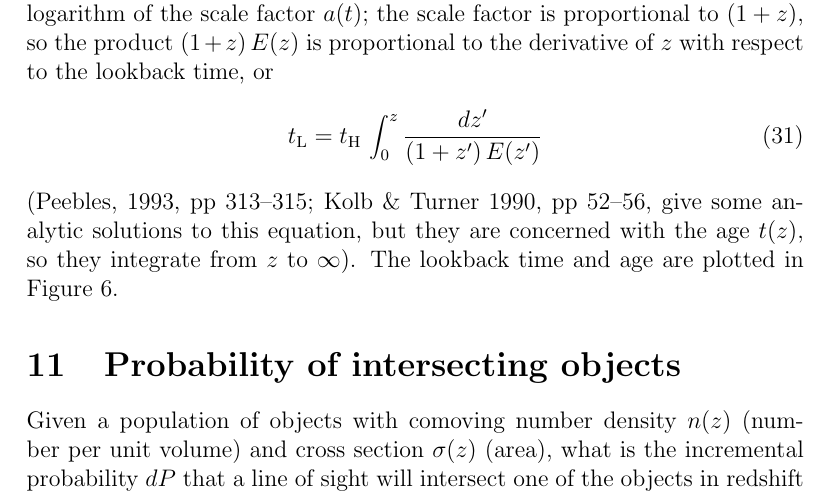
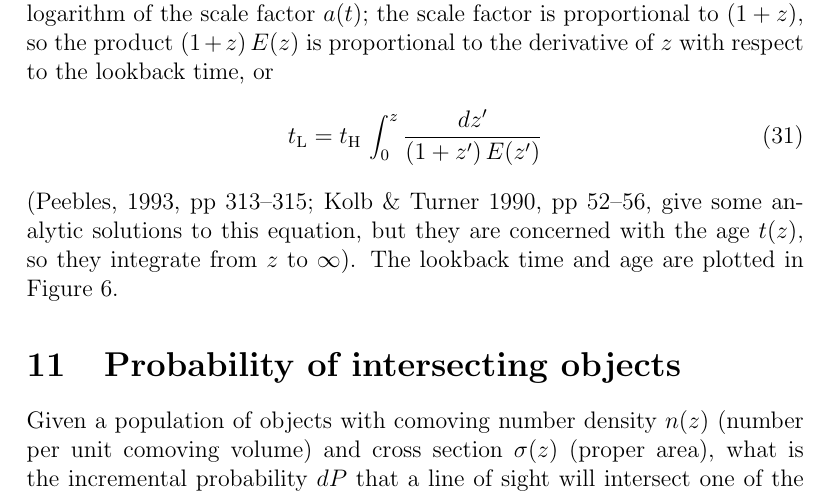
Before and after one commit to davidwhogg/cosmography, a LaTeX document (tex/cosmography.tex): part of page 11 of 20, cut so that both start at the same text. Compiled offline with pdfLaTeX.

Commit message:
proper area

```diff
--- a/tex/cosmography.tex
+++ b/tex/cosmography.tex
@@ -546,8 +546,6 @@ time and age are plotted in Figure~\ref{lookback}.
 \label{sec:optdepth}
 
 Given a population of objects with comoving number density $n(z)$
-(number per unit volume) and cross section $\sigma(z)$ (area), what is
-the incremental probability $dP$ that a line of sight will intersect
-one of the objects in redshift interval $dz$ at redshift $z$?
-Questions of this form are asked frequently in the study of QSO
-absorption lines or pencil-beam redshift surveys.  The answer is
+(number per unit comoving volume) and cross section $\sigma(z)$
+(proper area), what is the incremental probability $dP$ that a line of
+sight will intersect one of the objects in redshift interval $dz$ at
```
Also changed, not shown: tex/cosmography.tex (4 more changed lines).
